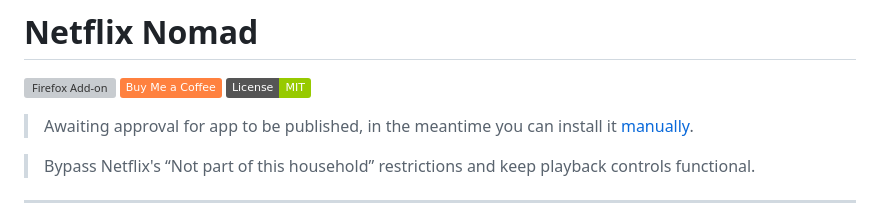
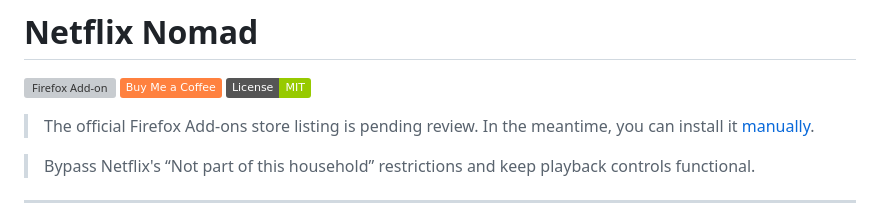
Before and after one commit to isabelle-ag/Netflix-Nomad, a Markdown page: README.md, the part around the change printed below. GitHub-like rendering; badges without logos; grey boxes are pictures that could not be loaded.

```diff
--- a/README.md
+++ b/README.md
@@ -4,7 +4,7 @@
 [![Buy Me a Coffee](https://img.shields.io/badge/Buy%20Me%20a%20Coffee-ff813f?logo=buy-me-a-coffee&logoColor=white)](https://www.buymeacoffee.com/isabelle.ag)
 [![License](https://img.shields.io/badge/License-MIT-green.svg)](https://opensource.org/licenses/MIT)
 
-> Awaiting approval for app to be published, in the meantime you can install it [manually](#manual-installation).
+>The official Firefox Add-ons store listing is pending review. In the meantime, you can install it [manually](#manual-installation).
 
 > Bypass Netflix's “Not part of this household” restrictions and keep playback controls functional.
 
```
Also changed, not shown: other parts of README.md (+1 -1 lines).
